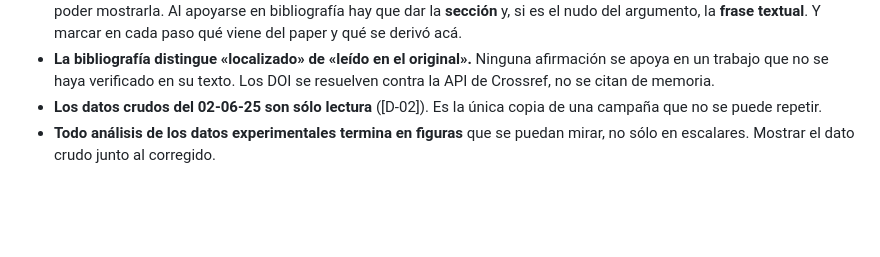
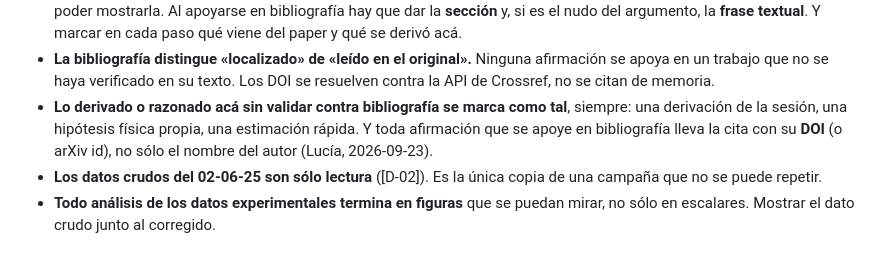
Before and after one commit to Lucia-Maz/free-slip-boundary-conditions-fourier-continuation, a Markdown page: CLAUDE.md, the part around the change. GitHub-like rendering; blank space fills up the shorter version.

Commit message:
CLAUDE.md: marcar lo derivado sin validar con bibliografía y citar con DOI
Co-Authored-By: Claude Opus 5.5 <noreply@anthropic.com>

```diff
--- a/CLAUDE.md
+++ b/CLAUDE.md
@@ -47,6 +47,10 @@ cuantificada en `teoria/superficie_libre_v_estrella_y_p.md` §4.1. Al escribir s
 - **La bibliografía distingue «localizado» de «leído en el original».** Ninguna afirmación
   se apoya en un trabajo que no se haya verificado en su texto. Los DOI se resuelven contra
   la API de Crossref, no se citan de memoria.
+- **Lo derivado o razonado acá sin validar contra bibliografía se marca como tal**, siempre:
+  una derivación de la sesión, una hipótesis física propia, una estimación rápida. Y toda
+  afirmación que se apoye en bibliografía lleva la cita con su **DOI** (o arXiv id), no sólo
+  el nombre del autor (Lucía, 2026-09-23).
 - **Los datos crudos del 02-06-25 son sólo lectura** ([D-02]). Es la única copia de una
   campaña que no se puede repetir.
 - **Todo análisis de los datos experimentales termina en figuras** que se puedan mirar, no
```
